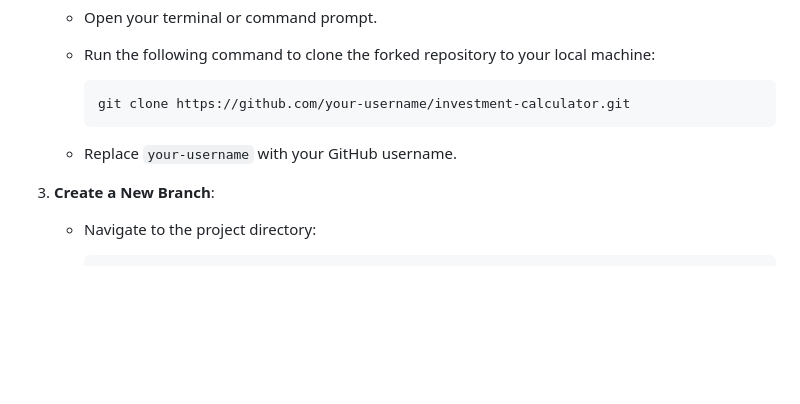
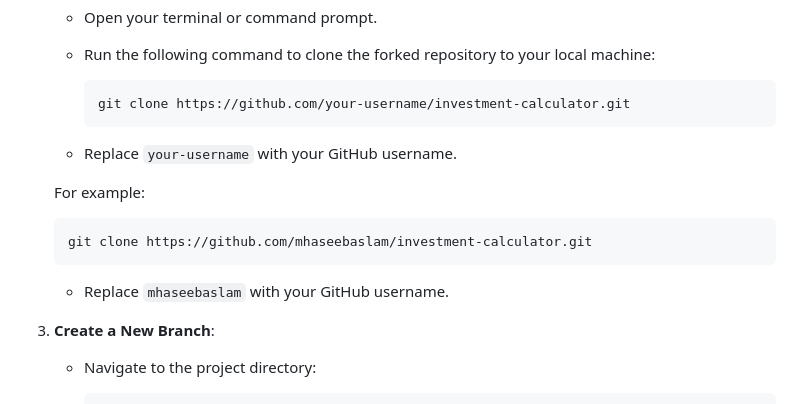
Before and after one commit to mhaseebaslam/investment-calculator, a Markdown page: README.md, the part around the change. Rendered like a GitHub page; blank space fills up the shorter version.

Commit message:
example added in Clone the Forked Repository section in readme.md file

````diff
--- a/README.md
+++ b/README.md
@@ -76,6 +76,14 @@ Contributing to this project is easy and we appreciate your help! Follow these s
 
    - Replace `your-username` with your GitHub username.
 
+   For example:
+
+     ```bash
+     git clone https://github.com/mhaseebaslam/investment-calculator.git
+     ```
+
+   - Replace `mhaseebaslam` with your GitHub username.
+
 3. **Create a New Branch**:
    - Navigate to the project directory:
 
````
